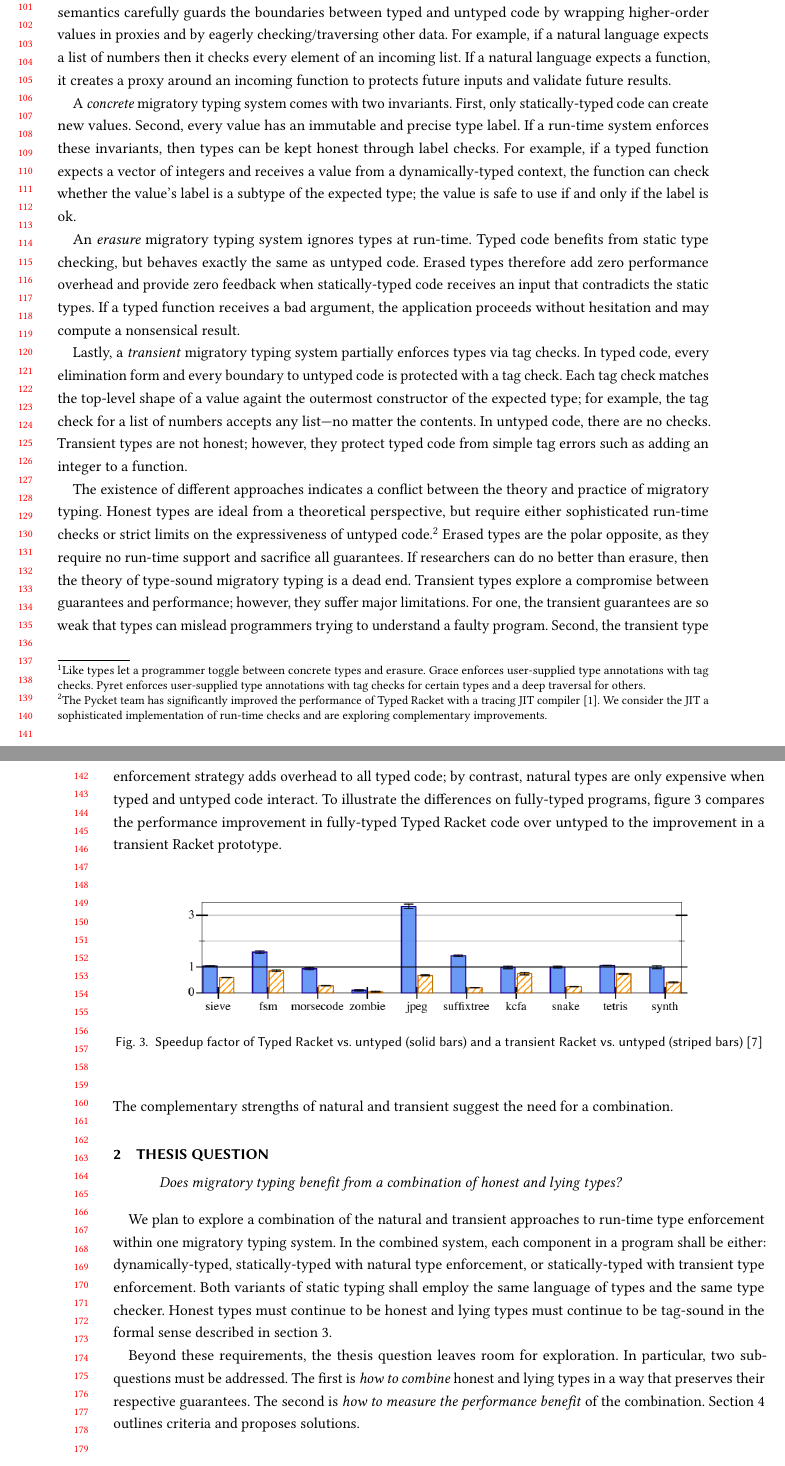
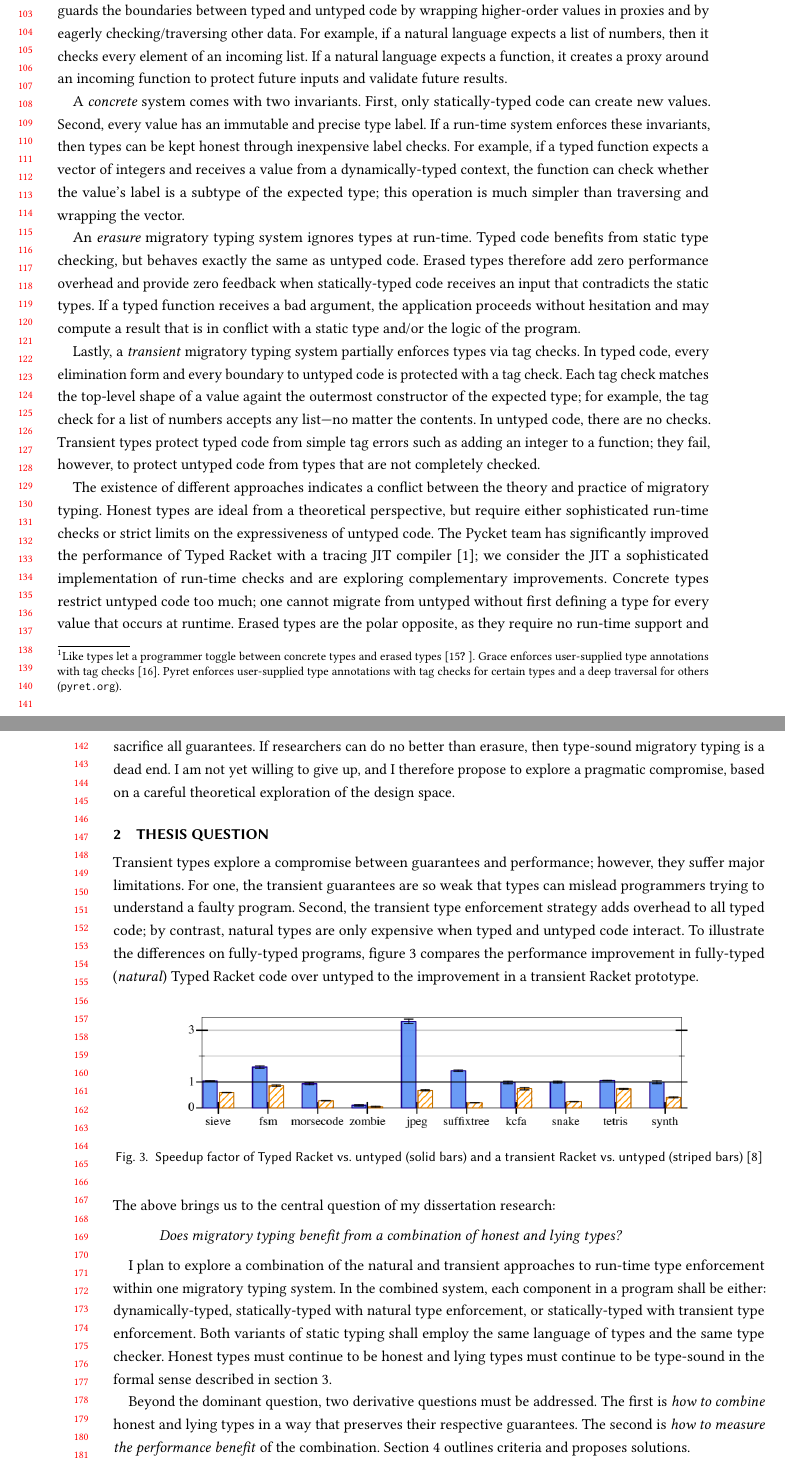
Before and after one commit to bennn/dissertation, a LaTeX paper (proposal/proposal.tex, which reads proposal/history.tex, proposal/thesis.tex): two parts of pages 3 and 4 of 15, joined at a grey line, cut at the place of the change. Compiled offline with pdfLaTeX.

Commit message:
proposal: checkpoint on revisions

```diff
--- a/proposal/history.tex
+++ b/proposal/history.tex
@@ -115,34 +113,34 @@ Still others choose to selectively enforce types; a value may be obliged to
 % TODO explain more
 With a few exceptions,\footnote{Like types
- let a programmer toggle between concrete types and erasure.
- Grace enforces user-supplied type annotations with tag checks.
+ let a programmer toggle between concrete types and erased types~\cite{wnlow-popl-2010,rzv-ecoop-2015}.
+ Grace enforces user-supplied type annotations with tag checks~\cite{rmhn-ecoop-2019}.
  Pyret enforces user-supplied type annotations with tag checks
-  for certain types and a deep traversal for others.}
- the alternatives fall into three broad categories:
- concrete, erasure, and transient.
+  for certain types and a deep traversal for others (\shorturl{https://www.}{pyret.org}).}
+ the different strategies fall into four broad categories:
+ natural, concrete, erasure, and transient.
 
-Stepping back, Typed Racket implements the \emph{natural}\/ type enforcement
+Typed Racket implements the \emph{natural}\/ type enforcement
  strategy~\cite{mf-toplas-2009,tf-popl-2008}.
 A natural semantics carefully guards the boundaries between typed and untyped
  code by wrapping higher-order values in proxies and by eagerly
  checking/traversing other data.
-For example, if a natural language expects a list of numbers then it
+For example, if a natural language expects a list of numbers, then it
  checks every element of an incoming list.
 If a natural language expects a function, it creates a proxy around an incoming
- function to protects future inputs and validate future results.
+ function to protect future inputs and validate future results.
 % On one hand, this strategy lets typed code interact with arbitrary values and
 %  ensures that every untyped value completely matches all types associated to it.
 % On the other hand, it requires many run-time checks.
 
-A \emph{concrete}\/ migratory typing system comes with two invariants.
+A \emph{concrete}\/ system comes with two invariants.
 First, only statically-typed code can create new values.
 Second, every value has an immutable and precise type label.
 If a run-time system enforces these invariants, then types can be kept honest
- through label checks.
+ through inexpensive label checks.
 For example, if a typed function expects a vector of integers and receives
  a value from a dynamically-typed context, the function can check whether the
- value's label is a subtype of the expected type;
- the value is safe to use if and only if the label is ok.
+ value's label is a subtype of the expected type; this operation is much
+ simpler than traversing and wrapping the vector.
 
 An \emph{erasure}\/ migratory typing system ignores types at run-time.
 Typed code benefits from static type checking, but behaves exactly the same
@@ -151,7 +149,8 @@ Erased types therefore add zero performance overhead and provide zero feedback
  when statically-typed code receives an input that contradicts the static
  types.
 If a typed function receives a bad argument, the application proceeds without
- hesitation and may compute a nonsensical result.
+ hesitation and may compute a result that is in conflict with a
+ static type and/or the logic of the program.
 
 Lastly, a \emph{transient}\/ migratory typing system partially enforces types
  via tag checks.
@@ -161,39 +160,24 @@ Each tag check matches the top-level shape of a value againt the outermost
  constructor of the expected type; for example, the tag check for a
  list of numbers accepts any list---no matter the contents.
 In untyped code, there are no checks.
-Transient types are not honest; however, they protect typed code from simple
- tag errors such as adding an integer to a function.
+Transient types protect typed code from simple
+ tag errors such as adding an integer to a function; they fail, however,
+ to protect untyped code from types that are not completely checked.
 
 The existence of different approaches indicates a conflict between the theory
  and practice of migratory typing.
 Honest types are ideal from a theoretical perspective, but require either
  sophisticated run-time checks or strict limits on the expressiveness of
- untyped code.\footnote{The Pycket team has significantly improved the performance
-  of Typed Racket with a tracing JIT compiler~\cite{bbst-oopsla-2017}.
-  We consider the JIT a sophisticated implementation of run-time checks
-  and are exploring complementary improvements.}
+ untyped code.
+The Pycket team has significantly improved the performance
+ of Typed Racket with a tracing JIT compiler~\cite{bbst-oopsla-2017};
+ we consider the JIT a sophisticated implementation of run-time checks
+ and are exploring complementary improvements.
+Concrete types restrict untyped code too much; one cannot migrate from untyped
+ without first defining a type for every value that occurs at runtime.
 Erased types are the polar opposite, as they require no run-time support
  and sacrifice all guarantees.
-If researchers can do no better than erasure, then the theory of
+If researchers can do no better than erasure, then
  type-sound migratory typing is a dead end.
-Transient types explore a compromise between guarantees and performance;
- however, they suffer major limitations.
-For one, the transient guarantees are so weak that types can mislead
- programmers trying to understand a faulty program.
-Second, the transient type enforcement strategy adds overhead to all typed code;
- by contrast, natural types are only expensive when typed and untyped code interact.
-To illustrate the differences on fully-typed programs,
- \figureref{fig:icfp-bars} compares the performance improvement
- in fully-typed Typed Racket code over untyped to the improvement in a
- transient Racket prototype.
-
-\begin{figure}[h]
-  % TODO log scale, add X for overhead, darker stripes
-  \includegraphics[width=0.8\columnwidth]{src/icfp-bars.png}
-  \caption{Speedup factor of Typed Racket vs. untyped (solid bars) and a transient Racket vs. untyped (striped bars)~\cite{gf-icfp-2018}}
-  \label{fig:icfp-bars}
-\end{figure}
-
-\noindent
-The complementary strengths of natural and transient suggest the need for a
- combination.
+I am not yet willing to give up, and I therefore propose to explore a pragmatic
+ compromise, based on a careful theoretical exploration of the design space.
--- a/proposal/thesis.tex
+++ b/proposal/thesis.tex
@@ -1,20 +1,30 @@
-% Are lying types an acceptable compromise for migratory typing?
-%% says nothing about interactions!
+Transient types explore a compromise between guarantees and performance;
+ however, they suffer major limitations.
+For one, the transient guarantees are so weak that types can mislead
+ programmers trying to understand a faulty program.
+Second, the transient type enforcement strategy adds overhead to all typed code;
+ by contrast, natural types are only expensive when typed and untyped code interact.
+To illustrate the differences on fully-typed programs,
+ \figureref{fig:icfp-bars} compares the performance improvement
+ in fully-typed (\emph{natural}\/) Typed Racket code over untyped to the improvement in a
+ transient Racket prototype.
 
-% We are interested in general-purpose migratory typing systems that offer a
-%  non-trivial type soundness guarantee.
-% Concrete types are out because they limit the expressiveness of untyped code,
-%  and really only make sense in a nominal object-oriented language, in which
-%  every value is an instance of a class and every class has a type.
-% Erased types are out because they lack type soundness.
-% Hence we focus on natural and transient.
+\begin{figure}[h]
+  % TODO log scale, add X for overhead, darker stripes
+  \includegraphics[width=0.8\columnwidth]{src/icfp-bars.png}
+  \caption{Speedup factor of Typed Racket vs. untyped (solid bars) and a transient Racket vs. untyped (striped bars)~\cite{gf-icfp-2018}}
+  \label{fig:icfp-bars}
+\end{figure}
+
+\noindent
+The above brings us to the central question of my dissertation research:
 
 \begin{quote}
   \emph{Does migratory typing benefit from a combination of \tdeep{} and \tshallow{} types?}
 %% well ... we mean a particular combination with some angelic guidance from the programmer
 \end{quote}
 
-We plan to explore a combination of the natural and transient approaches to
+I plan to explore a combination of the natural and transient approaches to
  run-time type enforcement within one migratory typing system.
 In the combined system, each component in a program shall be either:
  dynamically-typed,
@@ -23,11 +33,10 @@ In the combined system, each component in a program shall be either:
 Both variants of static typing shall employ the same language of types and the
  same type checker.
 Honest types must continue to be honest
- and lying types must continue to be tag-sound
+ and lying types must continue to be type-sound
  in the formal sense described in \sectionref{sec:done}.
 
-Beyond these requirements, the thesis question leaves room for exploration.
-In particular, two sub-questions must be addressed.
+Beyond the dominant question, two derivative questions must be addressed.
 The first is \emph{how to combine}\/ honest and lying
  types in a way that preserves their respective guarantees.
 The second is \emph{how to measure the performance benefit}\/ of the combination.
```
Also changed, not shown: proposal/def.tex (+0 -1 lines), proposal/history.tex (38 more changed lines).
